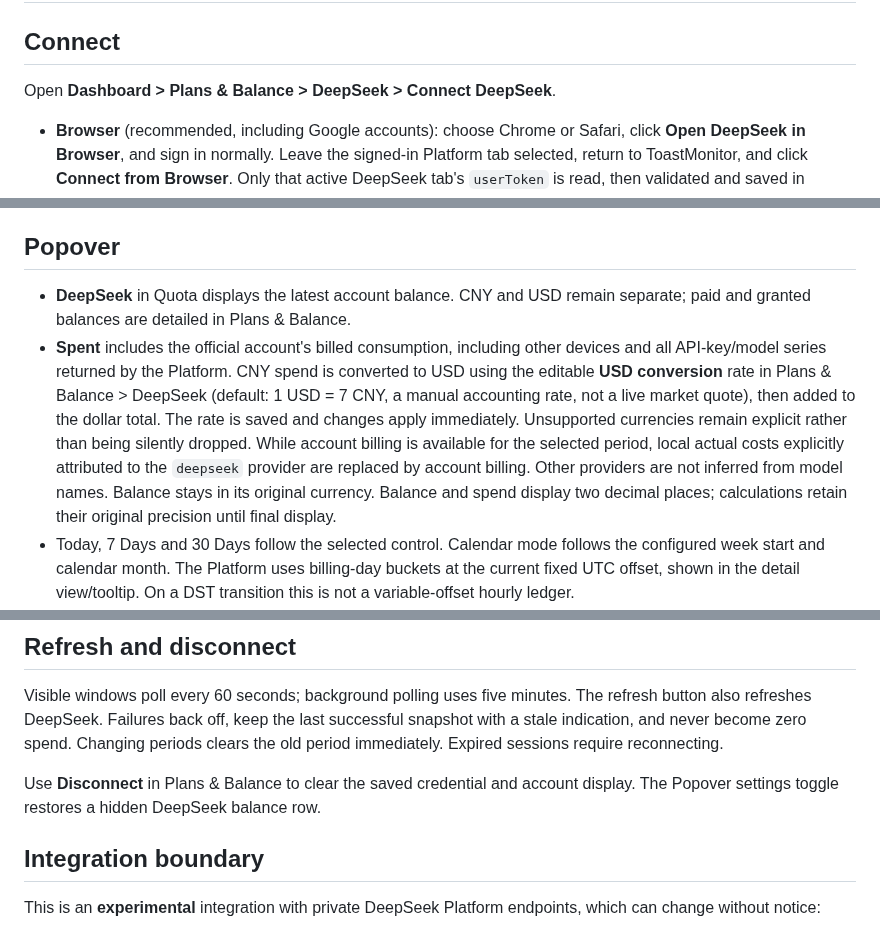
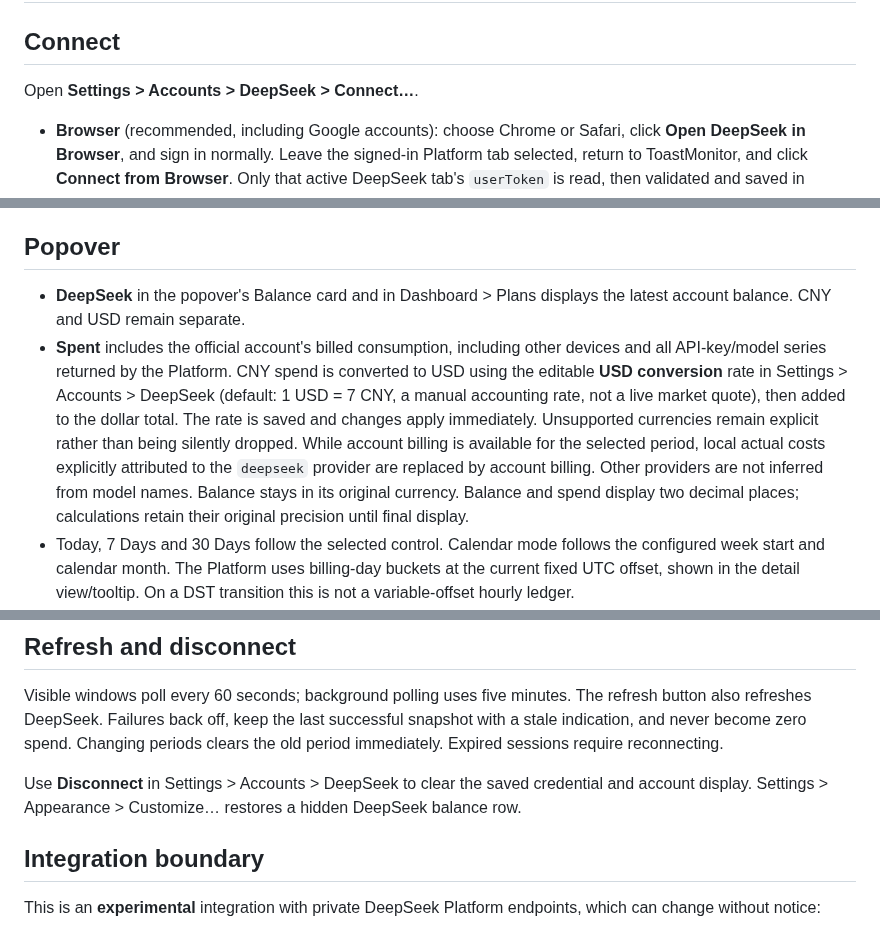
Before and after one commit to Toast1zz/ToastMonitor, a Markdown page: docs/connect-deepseek.md, 3 parts joined by grey strips. Drawn GitHub-style.

```diff
--- a/docs/connect-deepseek.md
+++ b/docs/connect-deepseek.md
@@ -2,7 +2,7 @@
 
 ## Connect
 
-Open **Dashboard > Plans & Balance > DeepSeek > Connect DeepSeek**.
+Open **Settings > Accounts > DeepSeek > Connect…**.
 
 - **Browser** (recommended, including Google accounts): choose Chrome or Safari, click **Open DeepSeek in Browser**, and sign in normally. Leave the signed-in Platform tab selected, return to ToastMonitor, and click **Connect from Browser**. Only that active DeepSeek tab's `userToken` is read, then validated and saved in Keychain. macOS may ask permission for ToastMonitor to automate the selected browser.
 - Chrome requires **View > Developer > Allow JavaScript from Apple Events**; Safari requires **Develop > Allow JavaScript from Apple Events**. ToastMonitor reports a specific permission error instead of silently failing. It does not enable these browser permissions automatically.
@@ -14,8 +14,8 @@ Only one credential/account is active at a time. Switching between Platform and
 
 ## Popover
 
-- **DeepSeek** in Quota displays the latest account balance. CNY and USD remain separate; paid and granted balances are detailed in Plans & Balance.
-- **Spent** includes the official account's billed consumption, including other devices and all API-key/model series returned by the Platform. CNY spend is converted to USD using the editable **USD conversion** rate in Plans & Balance > DeepSeek (default: 1 USD = 7 CNY, a manual accounting rate, not a live market quote), then added to the dollar total. The rate is saved and changes apply immediately. Unsupported currencies remain explicit rather than being silently dropped. While account billing is available for the selected period, local actual costs explicitly attributed to the `deepseek` provider are replaced by account billing. Other providers are not inferred from model names. Balance stays in its original currency. Balance and spend display two decimal places; calculations retain their original precision until final display.
+- **DeepSeek** in the popover's Balance card and in Dashboard > Plans displays the latest account balance. CNY and USD remain separate.
+- **Spent** includes the official account's billed consumption, including other devices and all API-key/model series returned by the Platform. CNY spend is converted to USD using the editable **USD conversion** rate in Settings > Accounts > DeepSeek (default: 1 USD = 7 CNY, a manual accounting rate, not a live market quote), then added to the dollar total. The rate is saved and changes apply immediately. Unsupported currencies remain explicit rather than being silently dropped. While account billing is available for the selected period, local actual costs explicitly attributed to the `deepseek` provider are replaced by account billing. Other providers are not inferred from model names. Balance stays in its original currency. Balance and spend display two decimal places; calculations retain their original precision until final display.
 - Today, 7 Days and 30 Days follow the selected control. Calendar mode follows the configured week start and calendar month. The Platform uses billing-day buckets at the current fixed UTC offset, shown in the detail view/tooltip. On a DST transition this is not a variable-offset hourly ledger.
 - **All Time** displays **Full history unavailable**. There is no verified complete-history contract for this internal endpoint; the app does not relabel a limited window as all-time spend.
 
@@ -25,7 +25,7 @@ The current day's amount is the latest billed usage returned by DeepSeek, not a
 
 Visible windows poll every 60 seconds; background polling uses five minutes. The refresh button also refreshes DeepSeek. Failures back off, keep the last successful snapshot with a stale indication, and never become zero spend. Changing periods clears the old period immediately. Expired sessions require reconnecting.
 
-Use **Disconnect** in Plans & Balance to clear the saved credential and account display. The Popover settings toggle restores a hidden DeepSeek balance row.
+Use **Disconnect** in Settings > Accounts > DeepSeek to clear the saved credential and account display. Settings > Appearance > Customize… restores a hidden DeepSeek balance row.
 
 ## Integration boundary
 
```
Also changed, not shown: README.md (+13 -5 lines), docs/images/dashboard.png (added), docs/images/settings.png, 4 other files.
